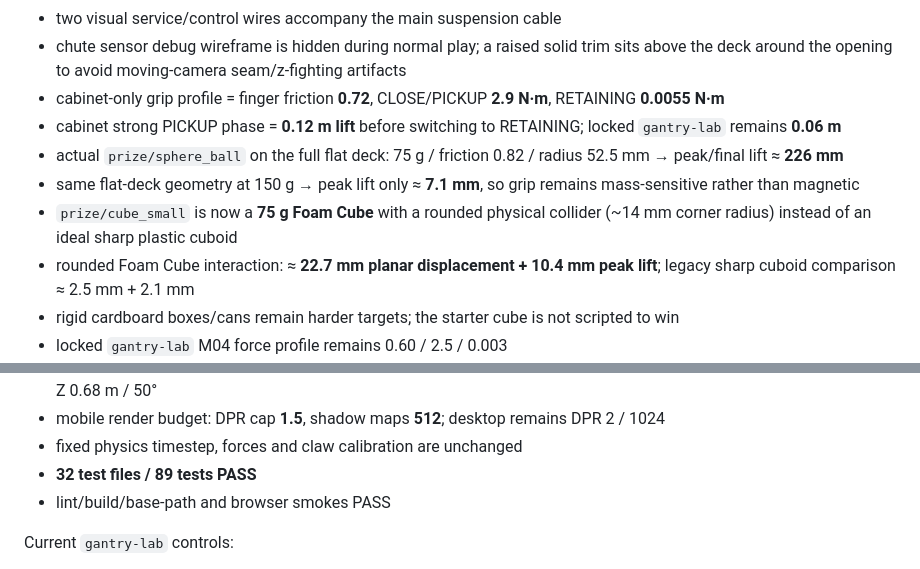
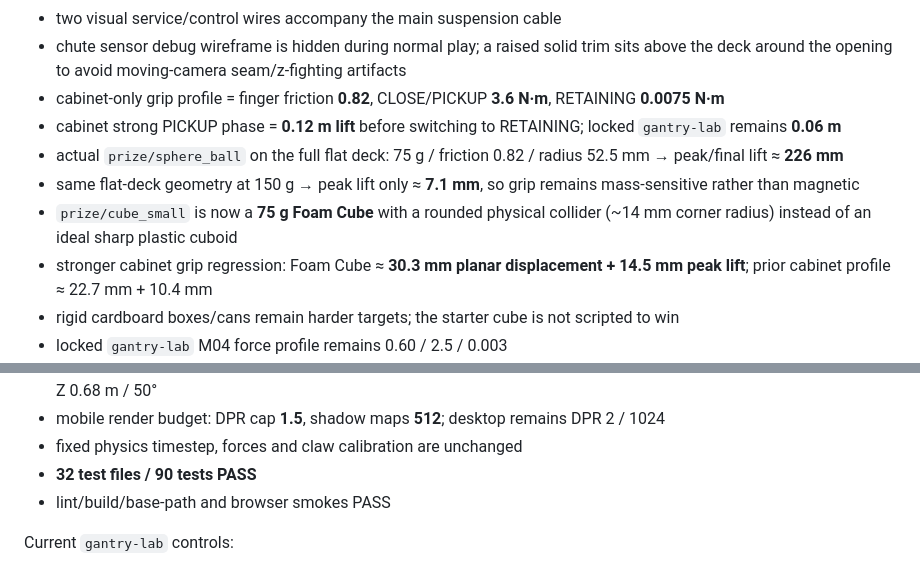
Before and after one commit to edisontw/Claw-Chaos, a Markdown page: README.md, 2 parts joined by grey strips. GitHub-like rendering.

Commit message:
Document stronger cabinet grip

```diff
--- a/README.md
+++ b/README.md
@@ -135,12 +135,12 @@ Current cabinet realism baseline:
 - cabinet reel maximum payout is extended by the same 85 mm, preserving bottom reach; carriage top keeps ≈10 mm ceiling clearance
 - two visual service/control wires accompany the main suspension cable
 - chute sensor debug wireframe is hidden during normal play; a raised solid trim sits above the deck around the opening to avoid moving-camera seam/z-fighting artifacts
-- cabinet-only grip profile = finger friction **0.72**, CLOSE/PICKUP **2.9 N·m**, RETAINING **0.0055 N·m**
+- cabinet-only grip profile = finger friction **0.82**, CLOSE/PICKUP **3.6 N·m**, RETAINING **0.0075 N·m**
 - cabinet strong PICKUP phase = **0.12 m lift** before switching to RETAINING; locked `gantry-lab` remains **0.06 m**
 - actual `prize/sphere_ball` on the full flat deck: 75 g / friction 0.82 / radius 52.5 mm → peak/final lift ≈ **226 mm**
 - same flat-deck geometry at 150 g → peak lift only ≈ **7.1 mm**, so grip remains mass-sensitive rather than magnetic
 - `prize/cube_small` is now a **75 g Foam Cube** with a rounded physical collider (~14 mm corner radius) instead of an ideal sharp plastic cuboid
-- rounded Foam Cube interaction: ≈ **22.7 mm planar displacement + 10.4 mm peak lift**; legacy sharp cuboid comparison ≈ 2.5 mm + 2.1 mm
+- stronger cabinet grip regression: Foam Cube ≈ **30.3 mm planar displacement + 14.5 mm peak lift**; prior cabinet profile ≈ 22.7 mm + 10.4 mm
 - rigid cardboard boxes/cans remain harder targets; the starter cube is not scripted to win
 - locked `gantry-lab` M04 force profile remains 0.60 / 2.5 / 0.003
 - EARLY CLOSE from Space/F immediately locks current reel payout; closing fingers no longer keep descending
@@ -191,7 +191,7 @@ Current M07 front-view baseline:
 - mobile camera starts farther back at Z **0.84 m** (front zone max 0.90 m) and uses a modest **58° FOV**; desktop remains Z 0.68 m / 50°
 - mobile render budget: DPR cap **1.5**, shadow maps **512**; desktop remains DPR 2 / 1024
 - fixed physics timestep, forces and claw calibration are unchanged
-- **32 test files / 89 tests PASS**
+- **32 test files / 90 tests PASS**
 - lint/build/base-path and browser smokes PASS
 
 Current `gantry-lab` controls:
```
